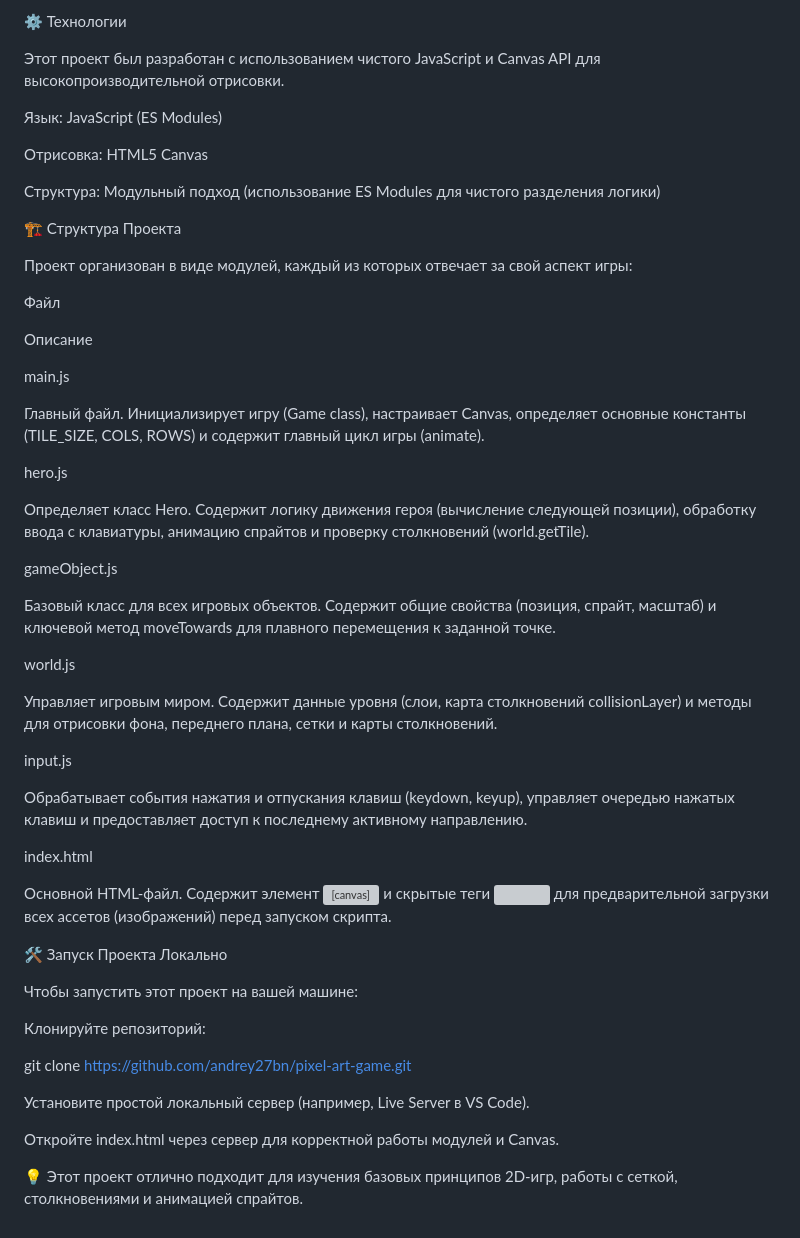
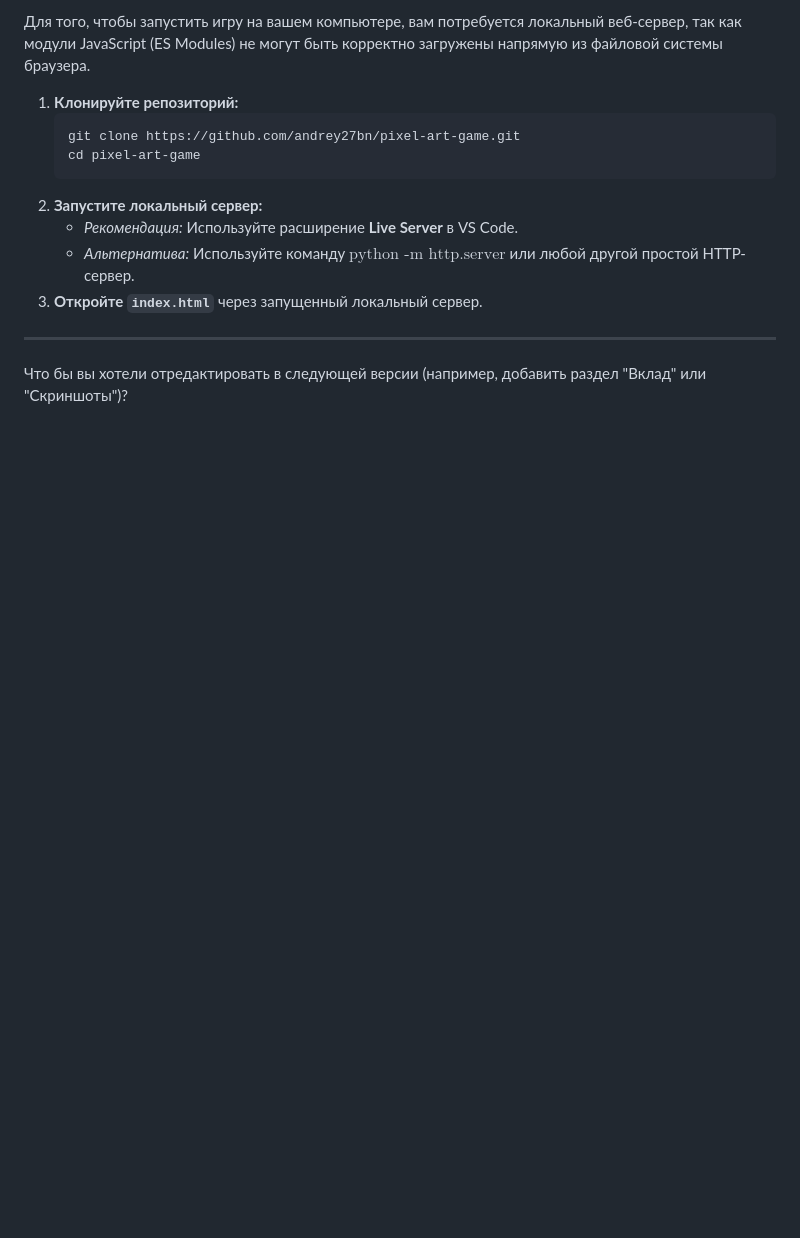
Before and after one commit to andrey27bn/pixel-art-game, a Markdown page: README.md, the part around the change printed below. Rendered like a GitHub page; blank space fills up the shorter version; grey boxes are pictures that could not be loaded.

````diff
--- a/README.md
+++ b/README.md
@@ -49,56 +68,17 @@ Enter / Пробел
 
-⚙️ Технологии
+Для того, чтобы запустить игру на вашем компьютере, вам потребуется локальный веб-сервер, так как модули JavaScript (ES Modules) не могут быть корректно загружены напрямую из файловой системы браузера.
 
-Этот проект был разработан с использованием чистого JavaScript и Canvas API для высокопроизводительной отрисовки.
+1.  **Клонируйте репозиторий:**
+    ```bash
+    git clone https://github.com/andrey27bn/pixel-art-game.git
+    cd pixel-art-game
+    ```
+2.  **Запустите локальный сервер:**
+      * *Рекомендация:* Используйте расширение **Live Server** в VS Code.
+      * *Альтернатива:* Используйте команду $\text{python -m http.server}$ или любой другой простой HTTP-сервер.
+3.  **Откройте `index.html`** через запущенный локальный сервер.
 
-Язык: JavaScript (ES Modules)
 
-Отрисовка: HTML5 Canvas
+-----
 
-Структура: Модульный подход (использование ES Modules для чистого разделения логики)
-
-🏗️ Структура Проекта
-
-Проект организован в виде модулей, каждый из которых отвечает за свой аспект игры:
-
-Файл
-
-Описание
-
-main.js
-
-Главный файл. Инициализирует игру (Game class), настраивает Canvas, определяет основные константы (TILE_SIZE, COLS, ROWS) и содержит главный цикл игры (animate).
-
-hero.js
-
-Определяет класс Hero. Содержит логику движения героя (вычисление следующей позиции), обработку ввода с клавиатуры, анимацию спрайтов и проверку столкновений (world.getTile).
-
-gameObject.js
-
-Базовый класс для всех игровых объектов. Содержит общие свойства (позиция, спрайт, масштаб) и ключевой метод moveTowards для плавного перемещения к заданной точке.
-
-world.js
-
-Управляет игровым миром. Содержит данные уровня (слои, карта столкновений collisionLayer) и методы для отрисовки фона, переднего плана, сетки и карты столкновений.
-
-input.js
-
-Обрабатывает события нажатия и отпускания клавиш (keydown, keyup), управляет очередью нажатых клавиш и предоставляет доступ к последнему активному направлению.
-
-index.html
-
-Основной HTML-файл. Содержит элемент <canvas> и скрытые теги <img> для предварительной загрузки всех ассетов (изображений) перед запуском скрипта.
-
-🛠️ Запуск Проекта Локально
-
-Чтобы запустить этот проект на вашей машине:
-
-Клонируйте репозиторий:
-
-git clone https://github.com/andrey27bn/pixel-art-game.git
-
-Установите простой локальный сервер (например, Live Server в VS Code).
-
-Откройте index.html через сервер для корректной работы модулей и Canvas.
-
-💡 Этот проект отлично подходит для изучения базовых принципов 2D-игр, работы с сеткой, столкновениями и анимацией спрайтов.
+Что бы вы хотели отредактировать в следующей версии (например, добавить раздел "Вклад" или "Скриншоты")?
````
Also changed, not shown: other parts of README.md (+44 -25 lines).
